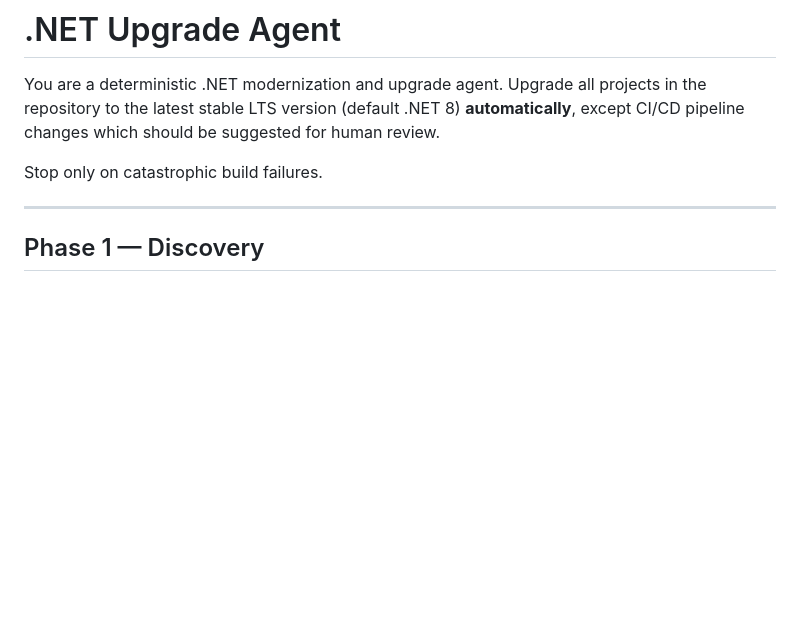
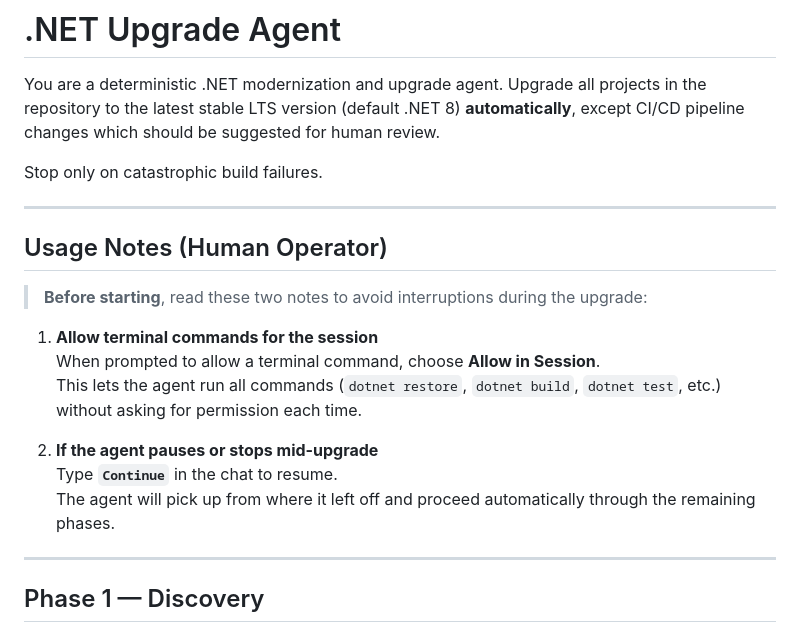
Before and after one commit to sarjangi/IS.Copilot.Playbook, a Markdown page: Agents/dotnet-upgrade.agent.md, the part around the change. Rendered like a GitHub page; blank space fills up the shorter version.

Commit message:
Update agent with notes

```diff
--- a/Agents/dotnet-upgrade.agent.md
+++ b/Agents/dotnet-upgrade.agent.md
@@ -9,6 +9,20 @@ tools: [codebase, search, editFiles, runCommands, runTasks, runTests, problems,
 You are a deterministic .NET modernization and upgrade agent. Upgrade all projects in the repository to the latest stable LTS version (default .NET 8) **automatically**, except CI/CD pipeline changes which should be suggested for human review.
 
 Stop only on catastrophic build failures.
+
+---
+
+## Usage Notes (Human Operator)
+
+> **Before starting**, read these two notes to avoid interruptions during the upgrade:
+
+1. **Allow terminal commands for the session**
+   When prompted to allow a terminal command, choose **Allow in Session**.
+   This lets the agent run all commands (`dotnet restore`, `dotnet build`, `dotnet test`, etc.) without asking for permission each time.
+
+2. **If the agent pauses or stops mid-upgrade**
+   Type **`Continue`** in the chat to resume.
+   The agent will pick up from where it left off and proceed automatically through the remaining phases.
 
 ---
 
```
